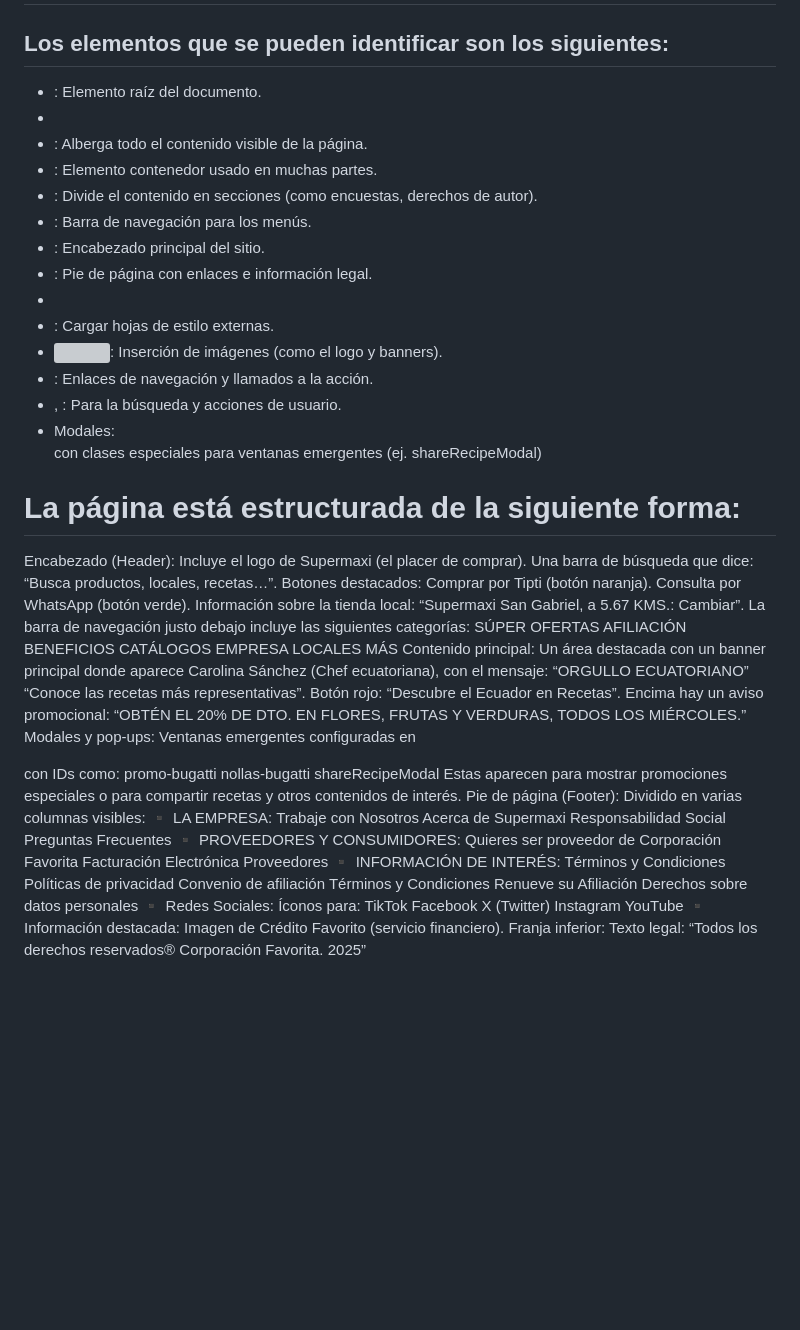
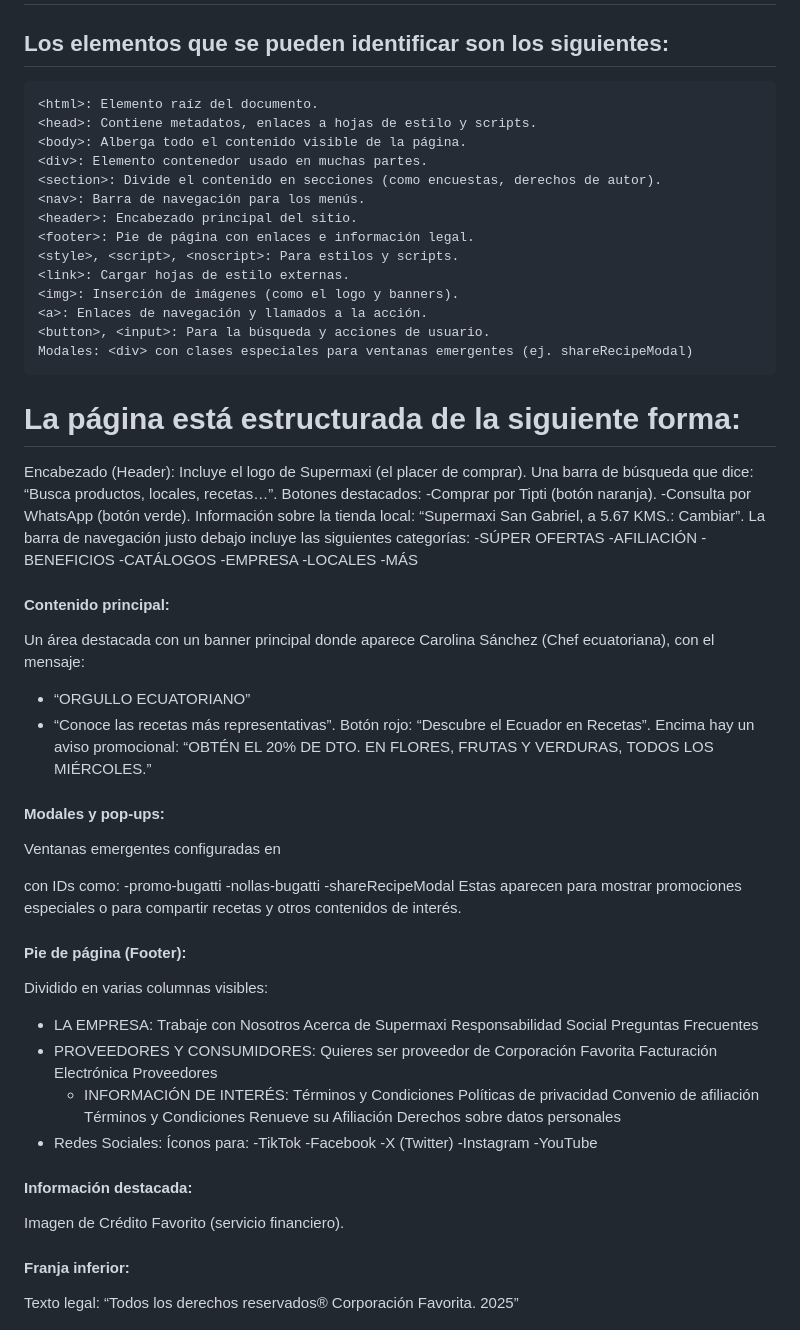
Before and after one commit to JCPB2000/A1.Paguay_Julio_PICW, a Markdown page: README.md, the part around the change. Rendered like a GitHub page; blank space fills up the shorter version; grey boxes are pictures that could not be loaded.

````diff
--- a/README.md
+++ b/README.md
@@ -72,76 +72,79 @@ La imagen diseñada está estructurada con un encabezado principal que presenta
 # Análisis
 
 ## Los elementos que se pueden identificar son los siguientes:
-- <html>: Elemento raíz del documento.
-- <head>: Contiene metadatos, enlaces a hojas de estilo y scripts.
-- <body>: Alberga todo el contenido visible de la página.
-- <div>: Elemento contenedor usado en muchas partes.
-- <section>: Divide el contenido en secciones (como encuestas, derechos de autor).
-- <nav>: Barra de navegación para los menús.
-- <header>: Encabezado principal del sitio.
-- <footer>: Pie de página con enlaces e información legal.
-- <style>, <script>, <noscript>: Para estilos y scripts.
-- <link>: Cargar hojas de estilo externas.
-- <img>: Inserción de imágenes (como el logo y banners).
-- <a>: Enlaces de navegación y llamados a la acción.
-- <button>, <input>: Para la búsqueda y acciones de usuario.
-- Modales: <div> con clases especiales para ventanas emergentes (ej. shareRecipeModal)
+
+```html
+<html>: Elemento raíz del documento.
+<head>: Contiene metadatos, enlaces a hojas de estilo y scripts.
+<body>: Alberga todo el contenido visible de la página.
+<div>: Elemento contenedor usado en muchas partes.
+<section>: Divide el contenido en secciones (como encuestas, derechos de autor).
+<nav>: Barra de navegación para los menús.
+<header>: Encabezado principal del sitio.
+<footer>: Pie de página con enlaces e información legal.
+<style>, <script>, <noscript>: Para estilos y scripts.
+<link>: Cargar hojas de estilo externas.
+<img>: Inserción de imágenes (como el logo y banners).
+<a>: Enlaces de navegación y llamados a la acción.
+<button>, <input>: Para la búsqueda y acciones de usuario.
+Modales: <div> con clases especiales para ventanas emergentes (ej. shareRecipeModal)
+```
 
 # La página está estructurada de la siguiente forma:
  Encabezado (Header):
 Incluye el logo de Supermaxi (el placer de comprar).
 Una barra de búsqueda que dice: “Busca productos, locales, recetas…”.
 Botones destacados:
-Comprar por Tipti (botón naranja).
-Consulta por WhatsApp (botón verde).
+-Comprar por Tipti (botón naranja).
+-Consulta por WhatsApp (botón verde).
 Información sobre la tienda local: “Supermaxi San Gabriel, a 5.67 KMS.: Cambiar”.
 La barra de navegación justo debajo incluye las siguientes categorías:
-SÚPER OFERTAS
-AFILIACIÓN
-BENEFICIOS
-CATÁLOGOS
-EMPRESA
-LOCALES
-MÁS
-Contenido principal:
+-SÚPER OFERTAS
+-AFILIACIÓN
+-BENEFICIOS
+-CATÁLOGOS
+-EMPRESA
+-LOCALES
+-MÁS
+#### Contenido principal:
 Un área destacada con un banner principal donde aparece Carolina Sánchez (Chef ecuatoriana), con el mensaje:
-“ORGULLO ECUATORIANO”
-“Conoce las recetas más representativas”.
+- “ORGULLO ECUATORIANO”
+- “Conoce las recetas más representativas”.
 Botón rojo: “Descubre el Ecuador en Recetas”.
 Encima hay un aviso promocional:
  “OBTÉN EL 20% DE DTO. EN FLORES, FRUTAS Y VERDURAS, TODOS LOS MIÉRCOLES.”
-Modales y pop-ups:
+#### Modales y pop-ups:
 Ventanas emergentes configuradas en <div> con IDs como:
-promo-bugatti
-nollas-bugatti
-shareRecipeModal
+-promo-bugatti
+-nollas-bugatti
+-shareRecipeModal
 Estas aparecen para mostrar promociones especiales o para compartir recetas y otros contenidos de interés.
-Pie de página (Footer):
+#### Pie de página (Footer):
 Dividido en varias columnas visibles:
-▪️ LA EMPRESA:
+- LA EMPRESA:
 Trabaje con Nosotros
 Acerca de Supermaxi
 Responsabilidad Social
 Preguntas Frecuentes
-▪️ PROVEEDORES Y CONSUMIDORES:
+- PROVEEDORES Y CONSUMIDORES:
 Quieres ser proveedor de Corporación Favorita
 Facturación Electrónica
 Proveedores
-▪️ INFORMACIÓN DE INTERÉS:
+  - INFORMACIÓN DE INTERÉS:
 Términos y Condiciones
 Políticas de privacidad
 Convenio de afiliación
 Términos y Condiciones Renueve su Afiliación
 Derechos sobre datos personales
-▪️ Redes Sociales:
+- Redes Sociales:
 Íconos para:
-TikTok
-Facebook
-X (Twitter)
-Instagram
-YouTube
-▪️ Información destacada:
+-TikTok
+-Facebook
+-X (Twitter)
+-Instagram
+-YouTube
+#### Información destacada:
 Imagen de Crédito Favorito (servicio financiero).
-Franja inferior:
+#### Franja inferior:
 Texto legal:
 “Todos los derechos reservados® Corporación Favorita. 2025”
````
